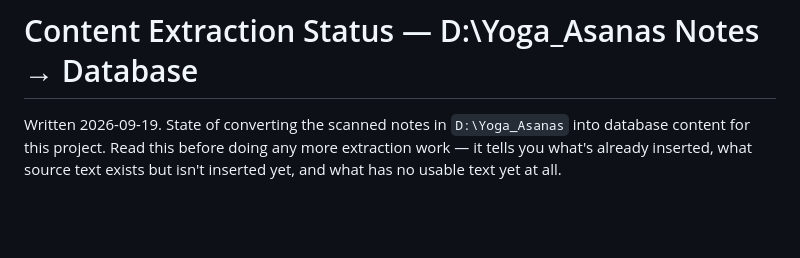
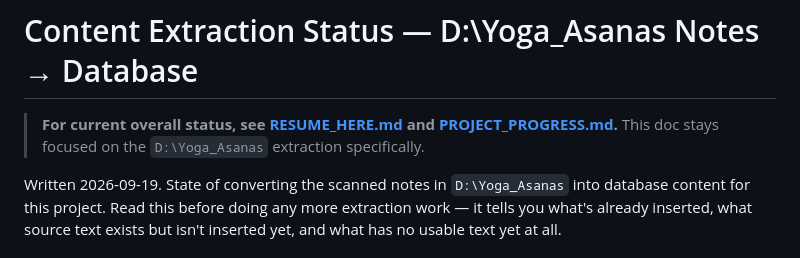
Before and after one commit to SannatKumar/yoga-website, a Markdown page: docs/CONTENT_EXTRACTION_STATUS.md, the part around the change. Rendered like a GitHub page; blank space fills up the shorter version.

```diff
--- a/docs/CONTENT_EXTRACTION_STATUS.md
+++ b/docs/CONTENT_EXTRACTION_STATUS.md
@@ -1,4 +1,8 @@
 # Content Extraction Status — D:\Yoga_Asanas Notes → Database
+
+> **For current overall status, see [RESUME_HERE.md](RESUME_HERE.md) and
+> [PROJECT_PROGRESS.md](PROJECT_PROGRESS.md).** This doc stays focused on the `D:\Yoga_Asanas`
+> extraction specifically.
 
 Written 2026-09-19. State of converting the scanned notes in `D:\Yoga_Asanas` into database
 content for this project. Read this before doing any more extraction work — it tells you what's
```
Also changed, not shown: docs/DATABASE_SCHEMA_ASANAS.md (+4 -0 lines).
